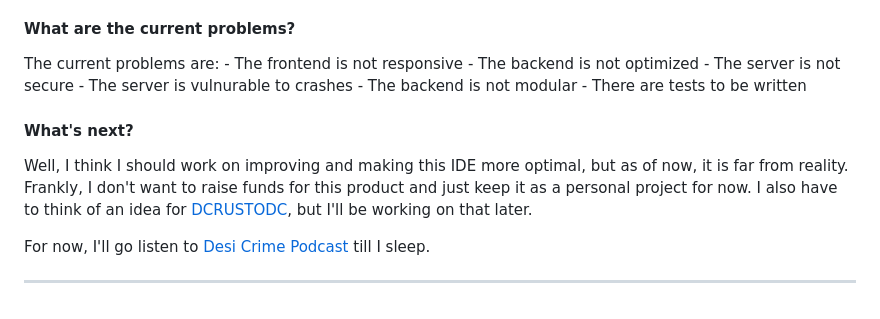
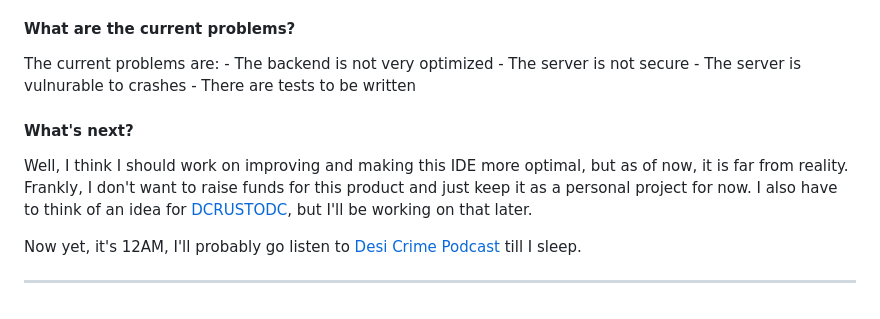
Before and after one commit to sambhavsaxena/sambhavsaxena, a Markdown page: data/blog/open-ide-architecture.md, the part around the change. Rendered like a GitHub page.

```diff
--- a/data/blog/open-ide-architecture.md
+++ b/data/blog/open-ide-architecture.md
@@ -107,16 +107,14 @@ As a finished product, it still has several bugs to debug, and several features
 
 #### What are the current problems?
 The current problems are:
-    - The frontend is not responsive
-    - The backend is not optimized
+    - The backend is not very optimized
     - The server is not secure
     - The server is vulnurable to crashes
-    - The backend is not modular
     - There are tests to be written
 
 #### What's next?
 Well, I think I should work on improving and making this IDE more optimal, but as of now, it is far from reality. Frankly, I don't want to raise funds for this product and just keep it as a personal project for now. I also have to think of an idea for [DCRUSTODC](https://github.com/DCRUSTODC), but I'll be working on that later.
 
-For now, I'll go listen to [Desi Crime Podcast](https://desicrime.com/) till I sleep.
+Now yet, it's 12AM, I'll probably go listen to [Desi Crime Podcast](https://desicrime.com/) till I sleep.
 
 ---
```
